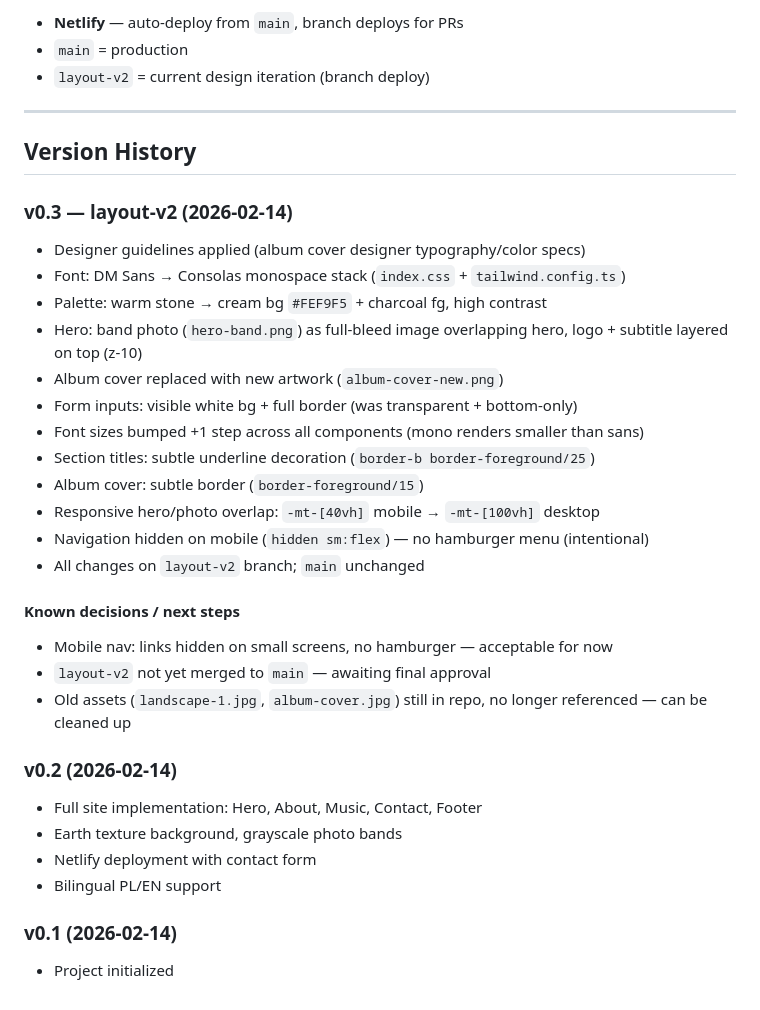
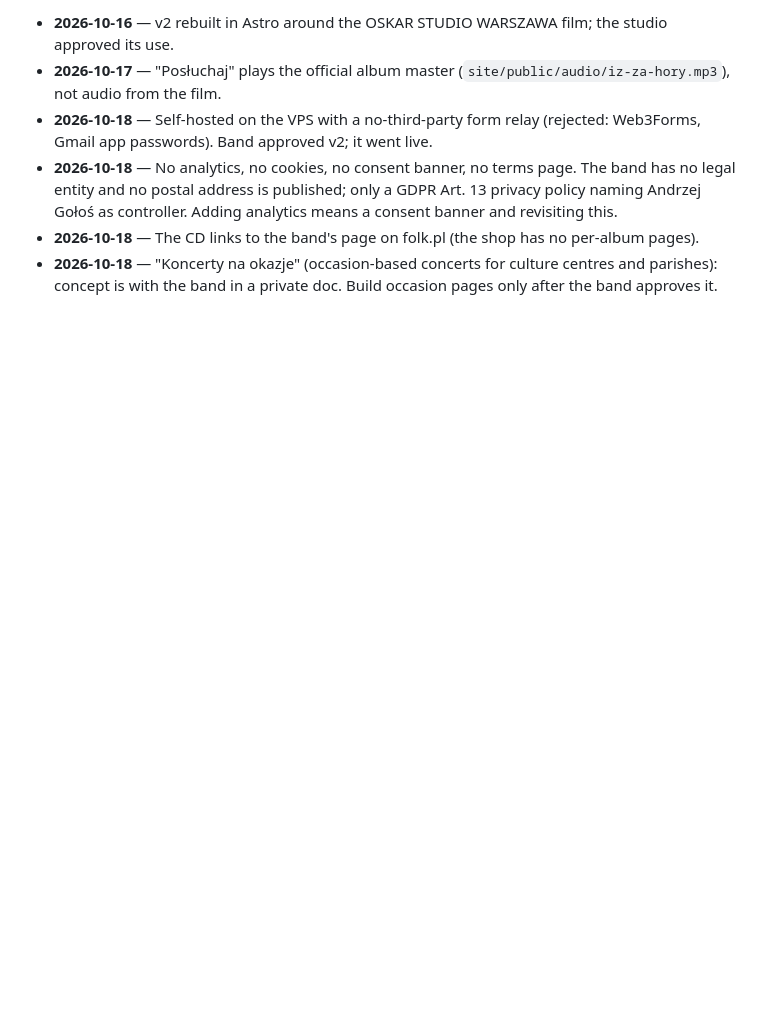
Before and after one commit to AndrzejGolos/podoroz, a Markdown page: .claude/CLAUDE.md, the part around one of its changes. GitHub-like rendering; blank space fills up the shorter version.

```diff
--- a/.claude/CLAUDE.md
+++ b/.claude/CLAUDE.md
@@ -68,35 +49,6 @@ src/
-- **Netlify** — auto-deploy from `main`, branch deploys for PRs
-- `main` = production
-- `layout-v2` = current design iteration (branch deploy)
-
----
-
-## Version History
-
-### v0.3 — layout-v2 (2026-02-14)
-- Designer guidelines applied (album cover designer typography/color specs)
-- Font: DM Sans → Consolas monospace stack (`index.css` + `tailwind.config.ts`)
-- Palette: warm stone → cream bg `#FEF9F5` + charcoal fg, high contrast
-- Hero: band photo (`hero-band.png`) as full-bleed image overlapping hero, logo + subtitle layered on top (z-10)
-- Album cover replaced with new artwork (`album-cover-new.png`)
-- Form inputs: visible white bg + full border (was transparent + bottom-only)
-- Font sizes bumped +1 step across all components (mono renders smaller than sans)
-- Section titles: subtle underline decoration (`border-b border-foreground/25`)
-- Album cover: subtle border (`border-foreground/15`)
-- Responsive hero/photo overlap: `-mt-[40vh]` mobile → `-mt-[100vh]` desktop
-- Navigation hidden on mobile (`hidden sm:flex`) — no hamburger menu (intentional)
-- All changes on `layout-v2` branch; `main` unchanged
-
-#### Known decisions / next steps
-- Mobile nav: links hidden on small screens, no hamburger — acceptable for now
-- `layout-v2` not yet merged to `main` — awaiting final approval
-- Old assets (`landscape-1.jpg`, `album-cover.jpg`) still in repo, no longer referenced — can be cleaned up
-
-### v0.2 (2026-02-14)
-- Full site implementation: Hero, About, Music, Contact, Footer
-- Earth texture background, grayscale photo bands
-- Netlify deployment with contact form
-- Bilingual PL/EN support
-
-### v0.1 (2026-02-14)
-- Project initialized
+- **2026-10-16** — v2 rebuilt in Astro around the OSKAR STUDIO WARSZAWA film; the studio approved its use.
+- **2026-10-17** — "Posłuchaj" plays the official album master (`site/public/audio/iz-za-hory.mp3`), not audio from the film.
+- **2026-10-18** — Self-hosted on the VPS with a no-third-party form relay (rejected: Web3Forms, Gmail app passwords). Band approved v2; it went live.
+- **2026-10-18** — No analytics, no cookies, no consent banner, no terms page. The band has no legal entity and no postal address is published; only a GDPR Art. 13 privacy policy naming Andrzej Gołoś as controller. Adding analytics means a consent banner and revisiting this.
+- **2026-10-18** — The CD links to the band's page on folk.pl (the shop has no per-album pages).
+- **2026-10-18** — "Koncerty na okazje" (occasion-based concerts for culture centres and parishes): concept is with the band in a private doc. Build occasion pages only after the band approves it.
```
Also changed, not shown: other parts of .claude/CLAUDE.md (+27 -46 lines).
